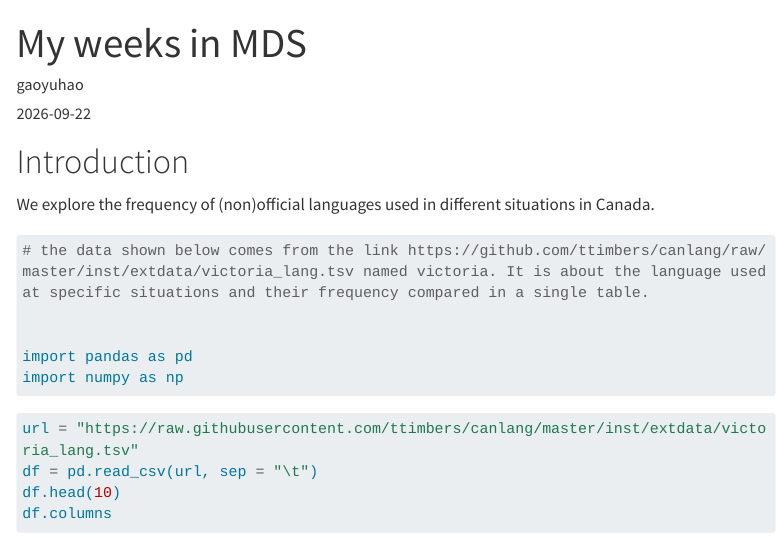
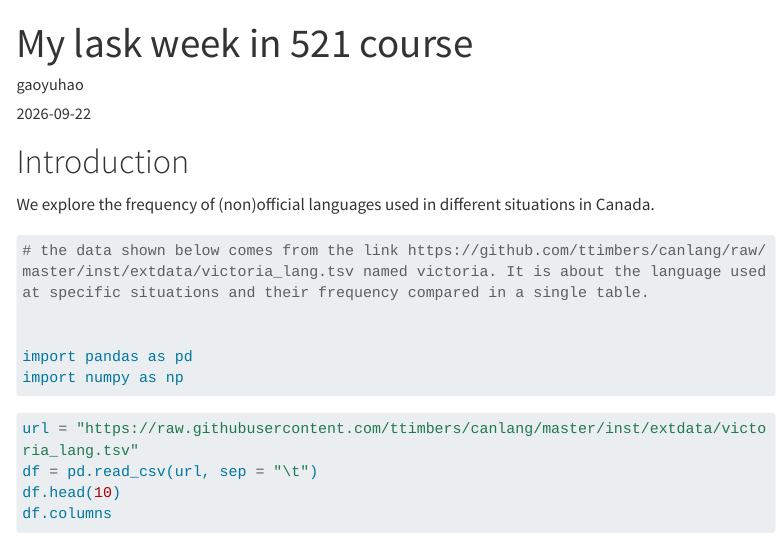
Before and after one commit to cable12138/cable12138.github.io, a Quarto document (posts/bird/index.qmd): the page in a window 1100 px wide, from its top. Rendered offline with R 4.5, knitr and Pandoc in place of Quarto, with nearby package versions; some code elsewhere in the file could not run offline; menus at the side of the page are left out; long lines of code are wrapped.

Commit message:
correct content

```diff
--- a/posts/bird/index.qmd
+++ b/posts/bird/index.qmd
@@ -1,5 +1,5 @@
 ---
-title: "My weeks in MDS"
+title: "My lask week in 521 course"
 author: "gaoyuhao"
 date: 2026-09-22
 ---
```
Also changed, not shown: posts/penguin/index.qmd (+1 -1 lines), docs/search.json, 3 other files.
